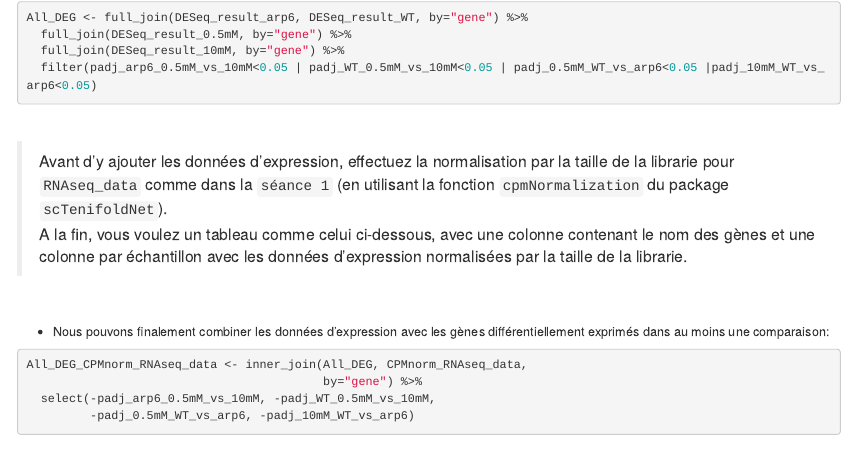
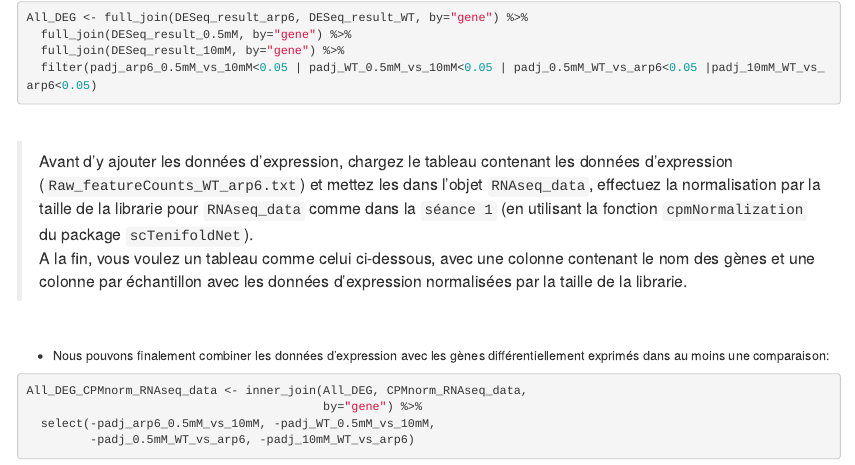
Before and after one commit to scortijo/2025_M2_RNAseq, an R Markdown document (seance3/materiel/clustering.Rmd): the page in a window 1100 px wide, from 1020 px down. Rendered offline with R 4.5, knitr and Pandoc, with nearby package versions; the code chunks are not run, so their results and figures are left out; drawn as R Markdown's standard HTML page in place of the format the file asks for.

Commit message:
update seance 3

````diff
--- a/seance3/materiel/clustering.Rmd
+++ b/seance3/materiel/clustering.Rmd
@@ -86,7 +86,7 @@ All_DEG <- full_join(DESeq_result_arp6, DESeq_result_WT, by="gene") %>%
 
 <br>
 
-> Avant d'y ajouter les données d'expression, effectuez la normalisation par la taille de la librarie pour `RNAseq_data` comme dans la `séance 1` (en utilisant la fonction `cpmNormalization` du package `scTenifoldNet`).
+> Avant d'y ajouter les données d'expression, chargez le tableau contenant les données d'expression (`Raw_featureCounts_WT_arp6.txt`) et mettez les dans l'objet `RNAseq_data`, effectuez la normalisation par la taille de la librarie pour `RNAseq_data` comme dans la `séance 1` (en utilisant la fonction `cpmNormalization` du package `scTenifoldNet`).
 > A la fin, vous voulez un tableau comme celui ci-dessous, avec une colonne contenant le nom des gènes et une colonne par échantillon avec les données d'expression normalisées par la taille de la librarie.
 
 ```{r, echo=FALSE}
````
